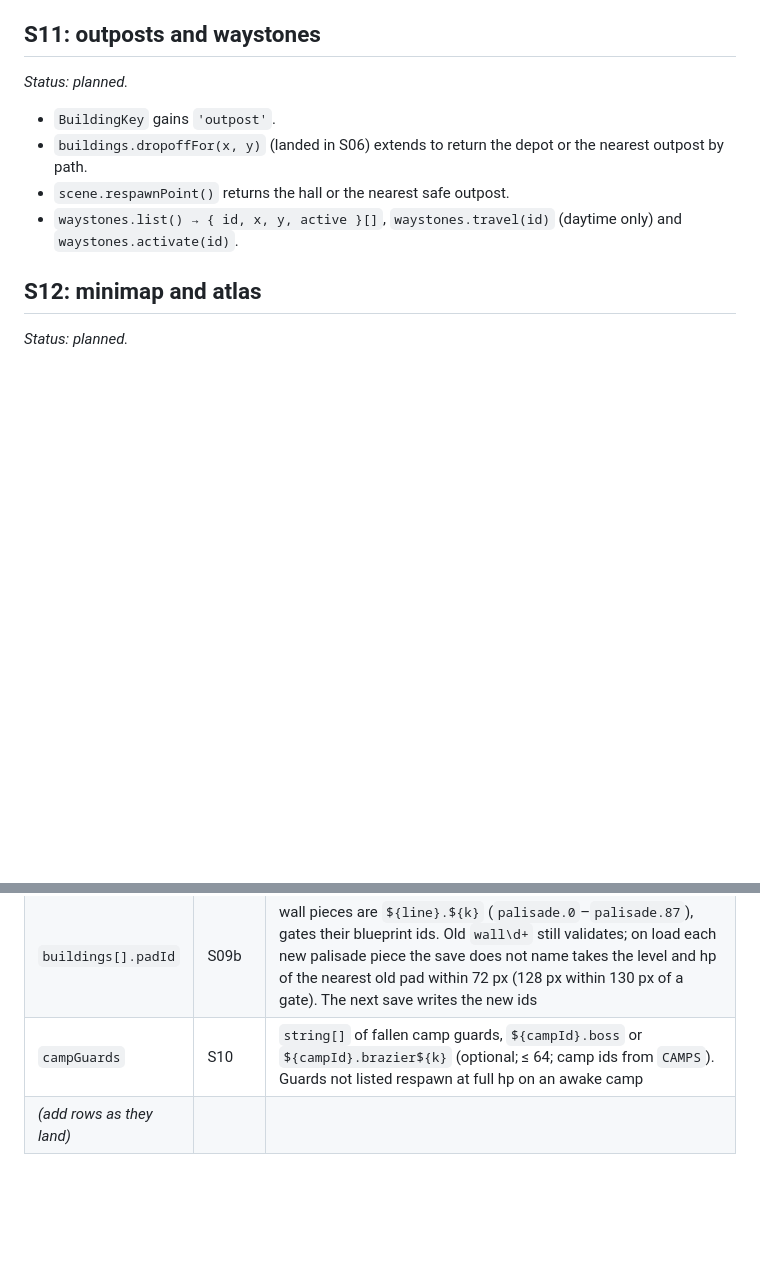
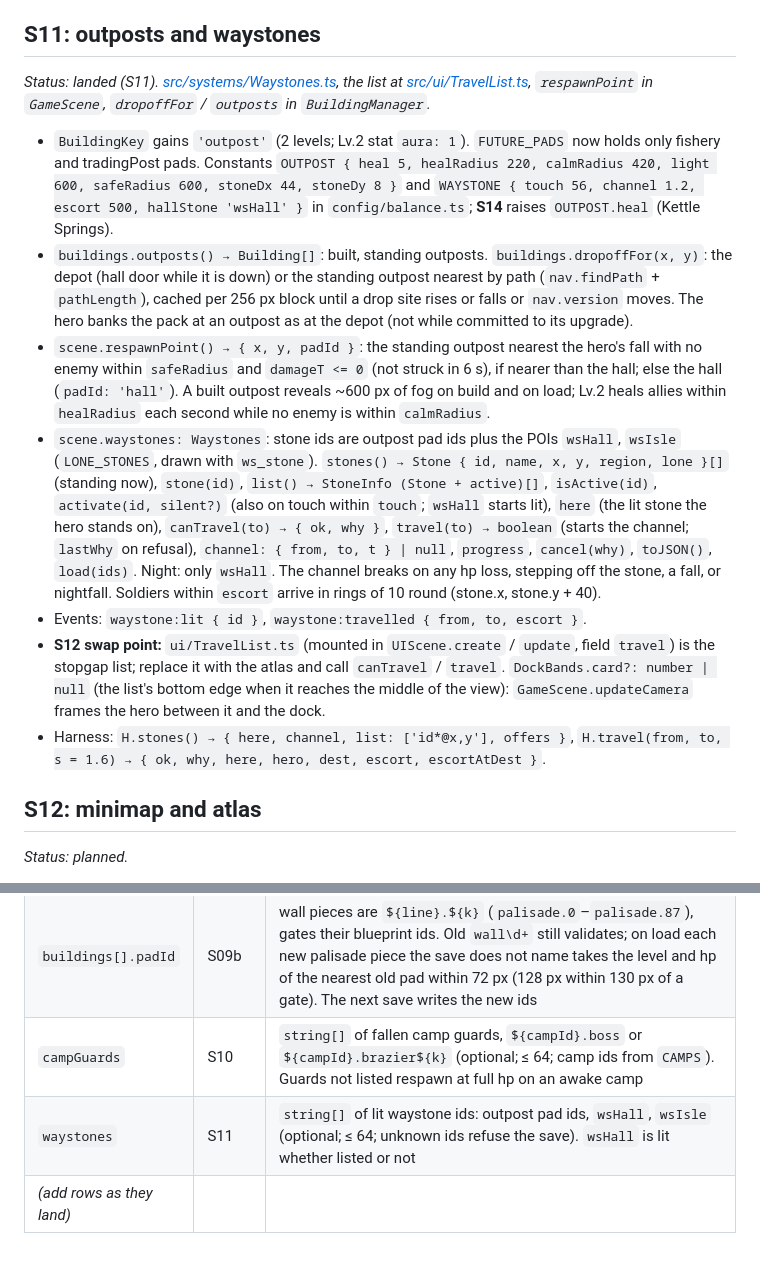
Before and after one commit to MarwanMoh11/emberhold, a Markdown page: docs/world/CONTRACTS.md, 2 parts joined by grey strips. Drawn GitHub-style; blank space fills up the shorter version.

```diff
--- a/docs/world/CONTRACTS.md
+++ b/docs/world/CONTRACTS.md
@@ -197,12 +197,15 @@ Each entry has a status line that reads *planned* until its session lands it; th
 
 ## S11: outposts and waystones
 
-*Status: planned.*
+*Status: landed (S11). [src/systems/Waystones.ts](../../src/systems/Waystones.ts), the list at [src/ui/TravelList.ts](../../src/ui/TravelList.ts), `respawnPoint` in `GameScene`, `dropoffFor` / `outposts` in `BuildingManager`.*
 
-- `BuildingKey` gains `'outpost'`.
-- `buildings.dropoffFor(x, y)` (landed in S06) extends to return the depot or the nearest outpost by path.
-- `scene.respawnPoint()` returns the hall or the nearest safe outpost.
-- `waystones.list() → { id, x, y, active }[]`, `waystones.travel(id)` (daytime only) and `waystones.activate(id)`.
+- `BuildingKey` gains `'outpost'` (2 levels; Lv.2 stat `aura: 1`). `FUTURE_PADS` now holds only fishery and tradingPost pads. Constants `OUTPOST { heal 5, healRadius 220, calmRadius 420, light 600, safeRadius 600, stoneDx 44, stoneDy 8 }` and `WAYSTONE { touch 56, channel 1.2, escort 500, hallStone 'wsHall' }` in `config/balance.ts`; **S14** raises `OUTPOST.heal` (Kettle Springs).
+- `buildings.outposts() → Building[]`: built, standing outposts. `buildings.dropoffFor(x, y)`: the depot (hall door while it is down) or the standing outpost nearest by path (`nav.findPath` + `pathLength`), cached per 256 px block until a drop site rises or falls or `nav.version` moves. The hero banks the pack at an outpost as at the depot (not while committed to its upgrade).
+- `scene.respawnPoint() → { x, y, padId }`: the standing outpost nearest the hero's fall with no enemy within `safeRadius` and `damageT <= 0` (not struck in 6 s), if nearer than the hall; else the hall (`padId: 'hall'`). A built outpost reveals ~600 px of fog on build and on load; Lv.2 heals allies within `healRadius` each second while no enemy is within `calmRadius`.
+- `scene.waystones: Waystones`: stone ids are outpost pad ids plus the POIs `wsHall`, `wsIsle` (`LONE_STONES`, drawn with `ws_stone`). `stones() → Stone { id, name, x, y, region, lone }[]` (standing now), `stone(id)`, `list() → StoneInfo (Stone + active)[]`, `isActive(id)`, `activate(id, silent?)` (also on touch within `touch`; `wsHall` starts lit), `here` (the lit stone the hero stands on), `canTravel(to) → { ok, why }`, `travel(to) → boolean` (starts the channel; `lastWhy` on refusal), `channel: { from, to, t } | null`, `progress`, `cancel(why)`, `toJSON()`, `load(ids)`. Night: only `wsHall`. The channel breaks on any hp loss, stepping off the stone, a fall, or nightfall. Soldiers within `escort` arrive in rings of 10 round (stone.x, stone.y + 40).
+- Events: `waystone:lit { id }`, `waystone:travelled { from, to, escort }`.
+- **S12 swap point:** `ui/TravelList.ts` (mounted in `UIScene.create` / `update`, field `travel`) is the stopgap list; replace it with the atlas and call `canTravel` / `travel`. `DockBands.card?: number | null` (the list's bottom edge when it reaches the middle of the view): `GameScene.updateCamera` frames the hero between it and the dock.
+- Harness: `H.stones() → { here, channel, list: ['id*@x,y'], offers }`, `H.travel(from, to, s = 1.6) → { ok, why, here, hero, dest, escort, escortAtDest }`.
 
 ## S12: minimap and atlas
 
@@ -281,4 +284,5 @@ Each session that adds persistent state lists its field here: the owner, then a
 | `campAwake` | S08 | `string[]` of camp ids awake and standing (optional; every id in `CAMPS`). Load also wakes any camp with a `campHealth` entry |
 | `buildings[].padId` | S09b | wall pieces are `${line}.${k}` (`palisade.0`–`palisade.87`), gates their blueprint ids. Old `wall\d+` still validates; on load each new palisade piece the save does not name takes the level and hp of the nearest old pad within 72 px (128 px within 130 px of a gate). The next save writes the new ids |
 | `campGuards` | S10 | `string[]` of fallen camp guards, `${campId}.boss` or `${campId}.brazier${k}` (optional; ≤ 64; camp ids from `CAMPS`). Guards not listed respawn at full hp on an awake camp |
+| `waystones` | S11 | `string[]` of lit waystone ids: outpost pad ids, `wsHall`, `wsIsle` (optional; ≤ 64; unknown ids refuse the save). `wsHall` is lit whether listed or not |
 | _(add rows as they land)_ | | |
```
Also changed, not shown: docs/world/STATUS.md (+12 -7 lines).
